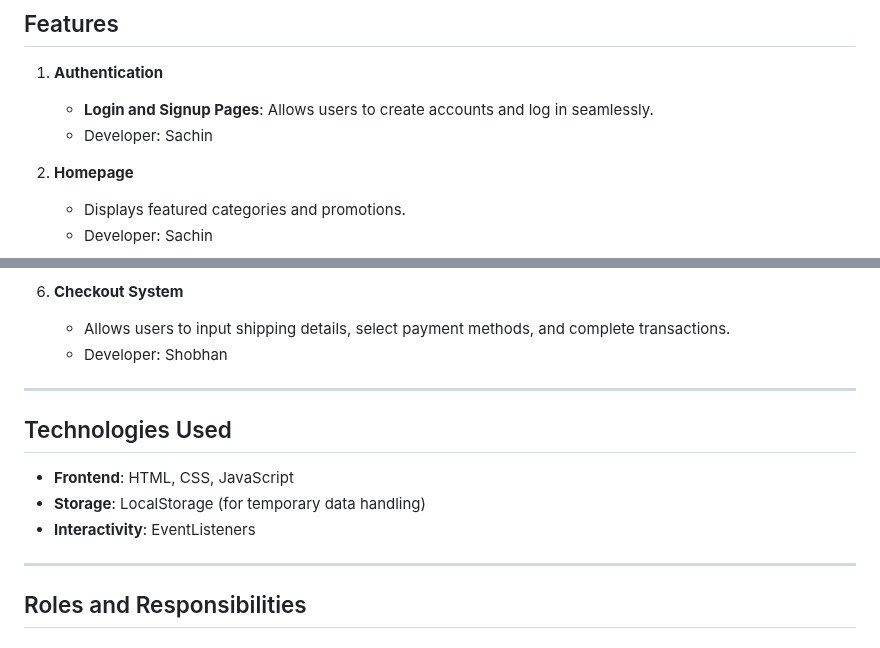
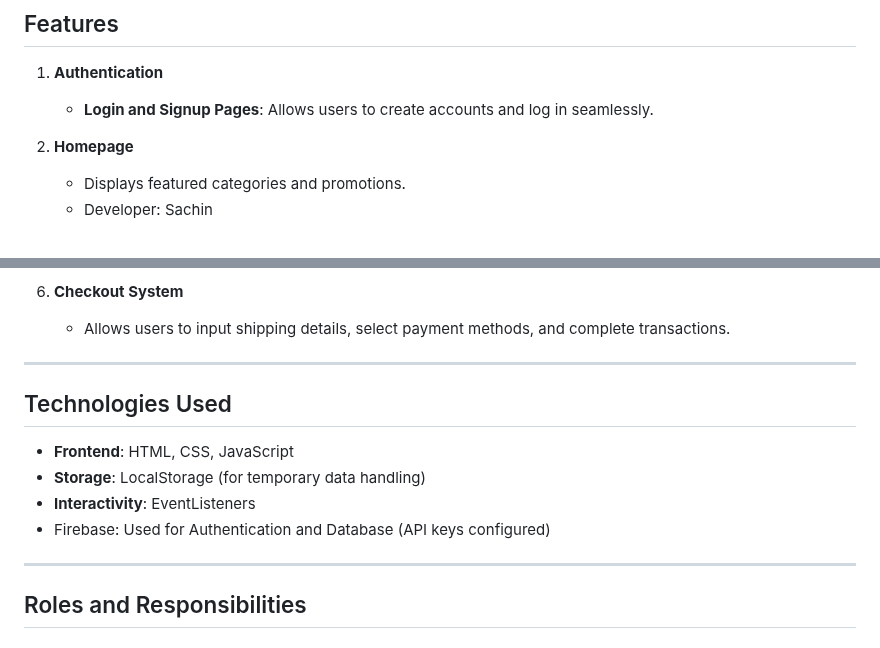
Before and after one commit to Ranjeet7875/Backend_Busters_B41, a Markdown page: README.md, 2 parts joined by grey strips. Rendered like a GitHub page.

```diff
--- a/README.md
+++ b/README.md
@@ -24,7 +24,6 @@ Access the project here: [Reebok Clone](https://ranjeet7875.github.io/Backend_Bu
 ## Features
 1. **Authentication**
    - **Login and Signup Pages**: Allows users to create accounts and log in seamlessly.
-   - Developer: Sachin
 
 2. **Homepage**
    - Displays featured categories and promotions.
@@ -46,7 +45,6 @@ Access the project here: [Reebok Clone](https://ranjeet7875.github.io/Backend_Bu
 
 6. **Checkout System**
    - Allows users to input shipping details, select payment methods, and complete transactions.
-   - Developer: Shobhan
 
 ---
 
@@ -54,6 +52,9 @@ Access the project here: [Reebok Clone](https://ranjeet7875.github.io/Backend_Bu
 - **Frontend**: HTML, CSS, JavaScript
 - **Storage**: LocalStorage (for temporary data handling)
 - **Interactivity**: EventListeners
+- Firebase: Used for Authentication and Database (API keys configured)
+
+
 
 ---
 
```
Also changed, not shown: other parts of README.md (+28 -1 lines).
